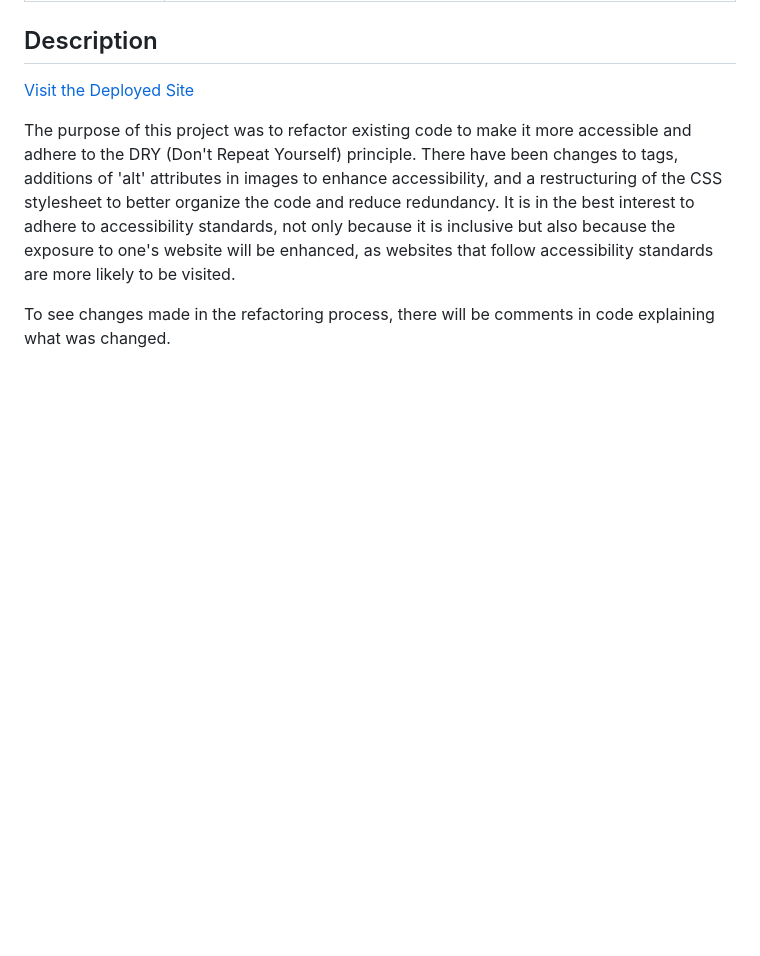
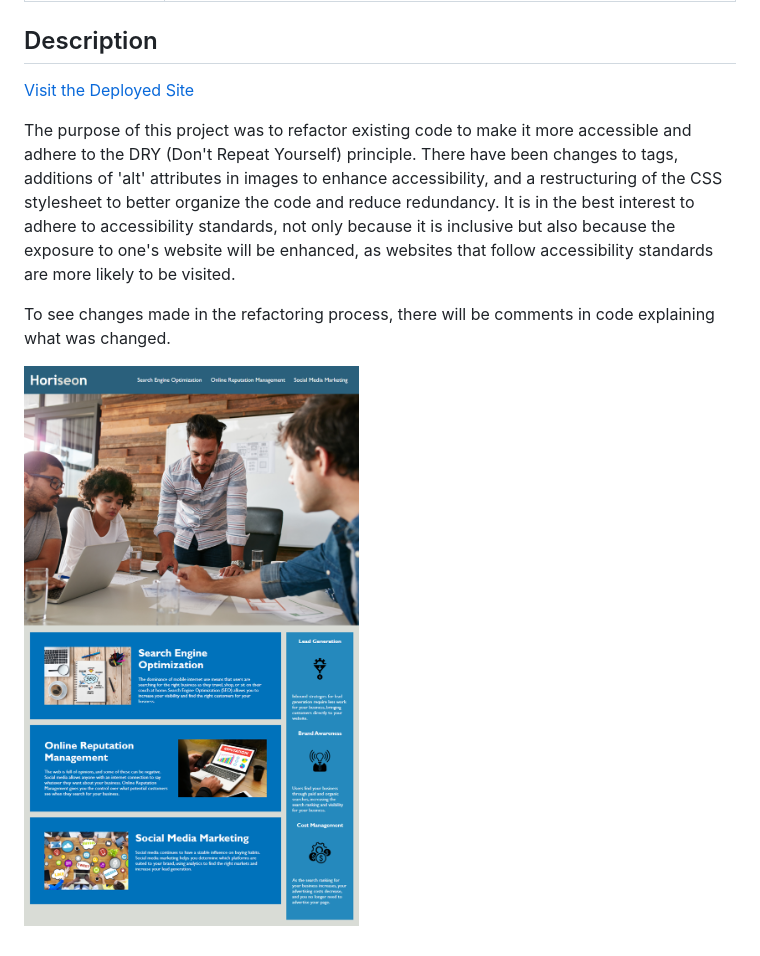
Before and after one commit to Jacastro619/horiseon-accessibility-project, a Markdown page: README.md, the part around the change. GitHub-like rendering; pictures changed too: assets/images/horiseon screenshot.png (added); blank space fills up the shorter version.

Commit message:
Added a screenshot of web page to readme file

```diff
--- a/README.md
+++ b/README.md
@@ -15,3 +15,5 @@
 The purpose of this project was to refactor existing code to make it more accessible and adhere to the DRY (Don't Repeat Yourself) principle. There have been changes to tags, additions of 'alt' attributes in images to enhance accessibility, and a restructuring of the CSS stylesheet to better organize the code and reduce redundancy. It is in the best interest to adhere to accessibility standards, not only because it is inclusive but also because the exposure to one's website will be enhanced, as websites that follow accessibility standards are more likely to be visited.
 
 To see changes made in the refactoring process, there will be comments in code explaining what was changed.
+
+![Screenshot of deployed web page](./assets/images/horiseon%20screenshot.png)
```
